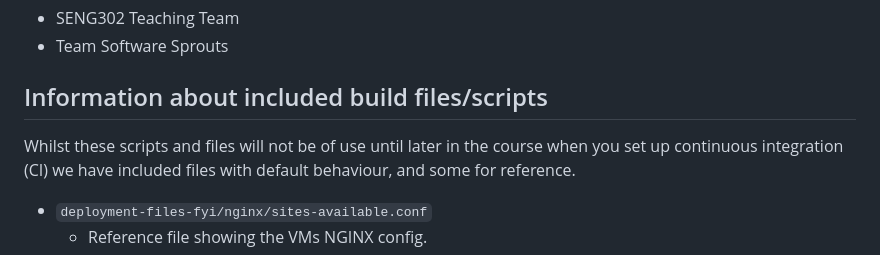
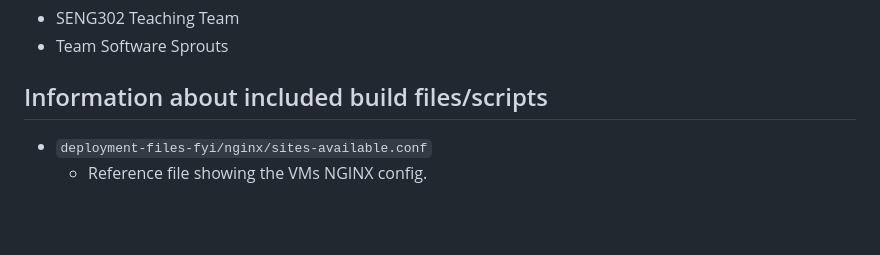
Before and after one commit to tuzicomet/GreenThumbs, a Markdown page: README.md, the part around the change. GitHub-like rendering; blank space fills up the shorter version.

```diff
--- a/README.md
+++ b/README.md
@@ -158,7 +158,6 @@ spring.messages.encoding=UTF-8
 - Team Software Sprouts
 
 ## Information about included build files/scripts
-Whilst these scripts and files will not be of use until later in the course when you set up continuous integration (CI) we have included files with default behaviour, and some for reference.
 - `deployment-files-fyi/nginx/sites-available.conf`
   - Reference file showing the VMs NGINX config.
 - `deployment-files-fyi/systemd-service/production.service`
```
